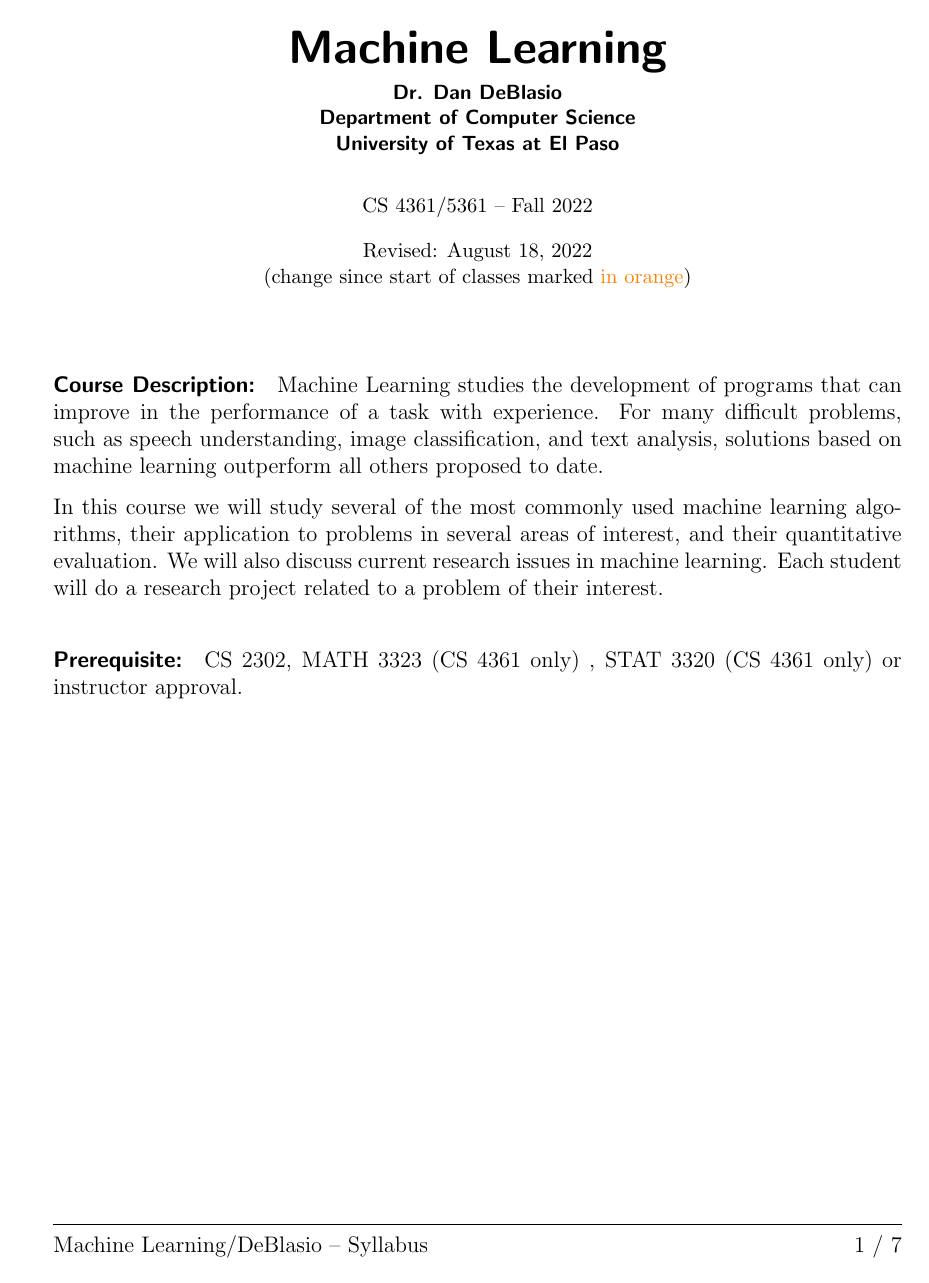
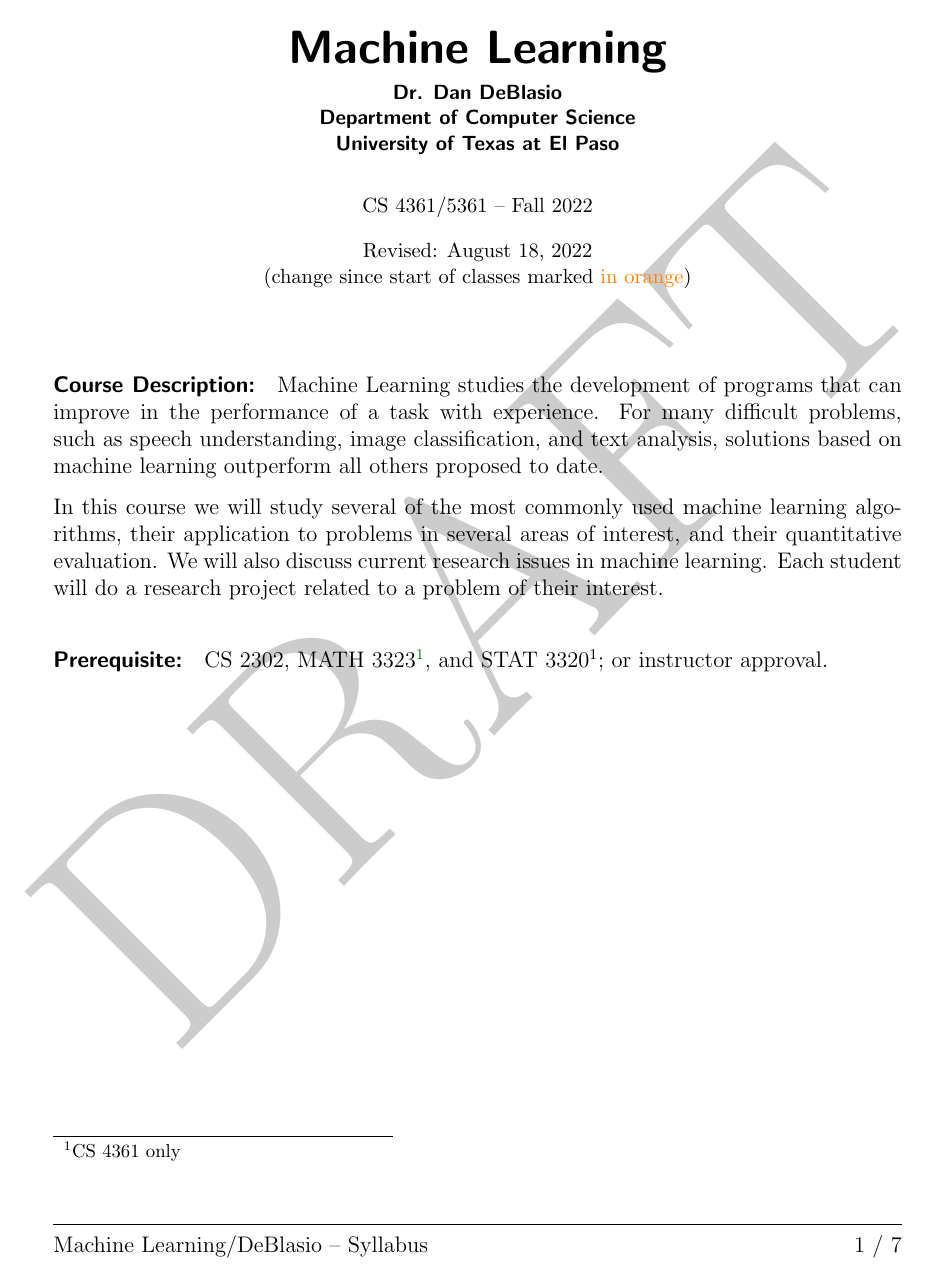
Before and after one commit to deblasiolab/CS4361-Documents, a LaTeX document (syllabus.tex): page 1 of 7. Compiled offline with pdfLaTeX.

Commit message:
Emailed Draft

```diff
--- a/syllabus.tex
+++ b/syllabus.tex
@@ -7,6 +7,10 @@
 %\usepackage{tagpdf}
 
 \usepackage{epsfig,amssymb}
+
+
+\usepackage{draftwatermark}
+\SetWatermarkScale{7}
 
 \usepackage{xcolor}
 \usepackage{graphicx}
@@ -107,7 +111,7 @@
 We will also discuss current research issues in machine learning.
 Each student will do a research project related to a problem of their interest.
 
-\paragraph{Prerequisite:} CS 2302, MATH 3323 (CS 4361 only) , STAT 3320 (CS 4361 only) or instructor approval.
+\paragraph{Prerequisite:} CS 2302, MATH 3323\footnote{CS 4361 only}, and STAT 3320\footnotemark[1]; or instructor approval.
 
 \clearpage
 \tableofcontents
```
Also changed, not shown: syllabus.pdf.
